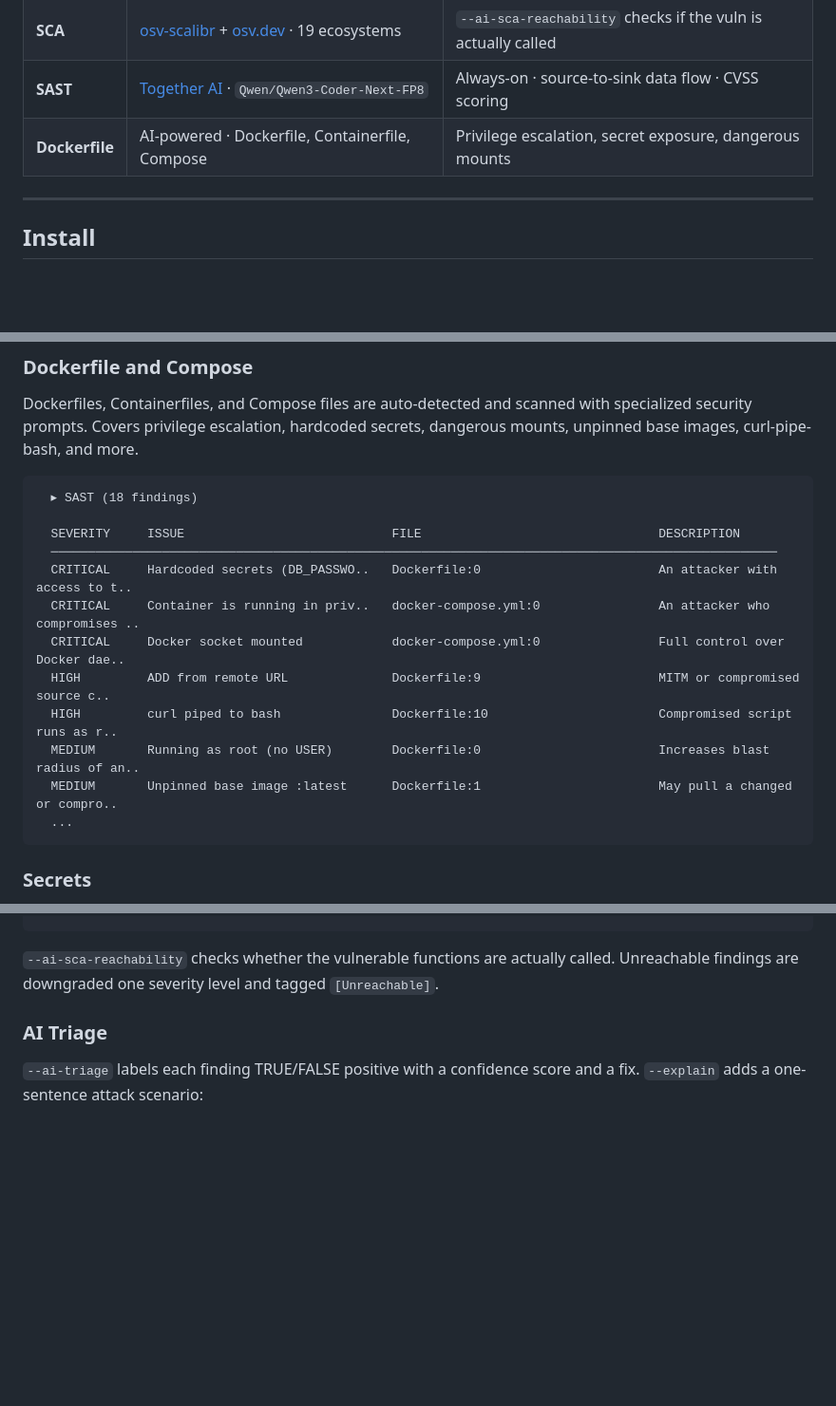
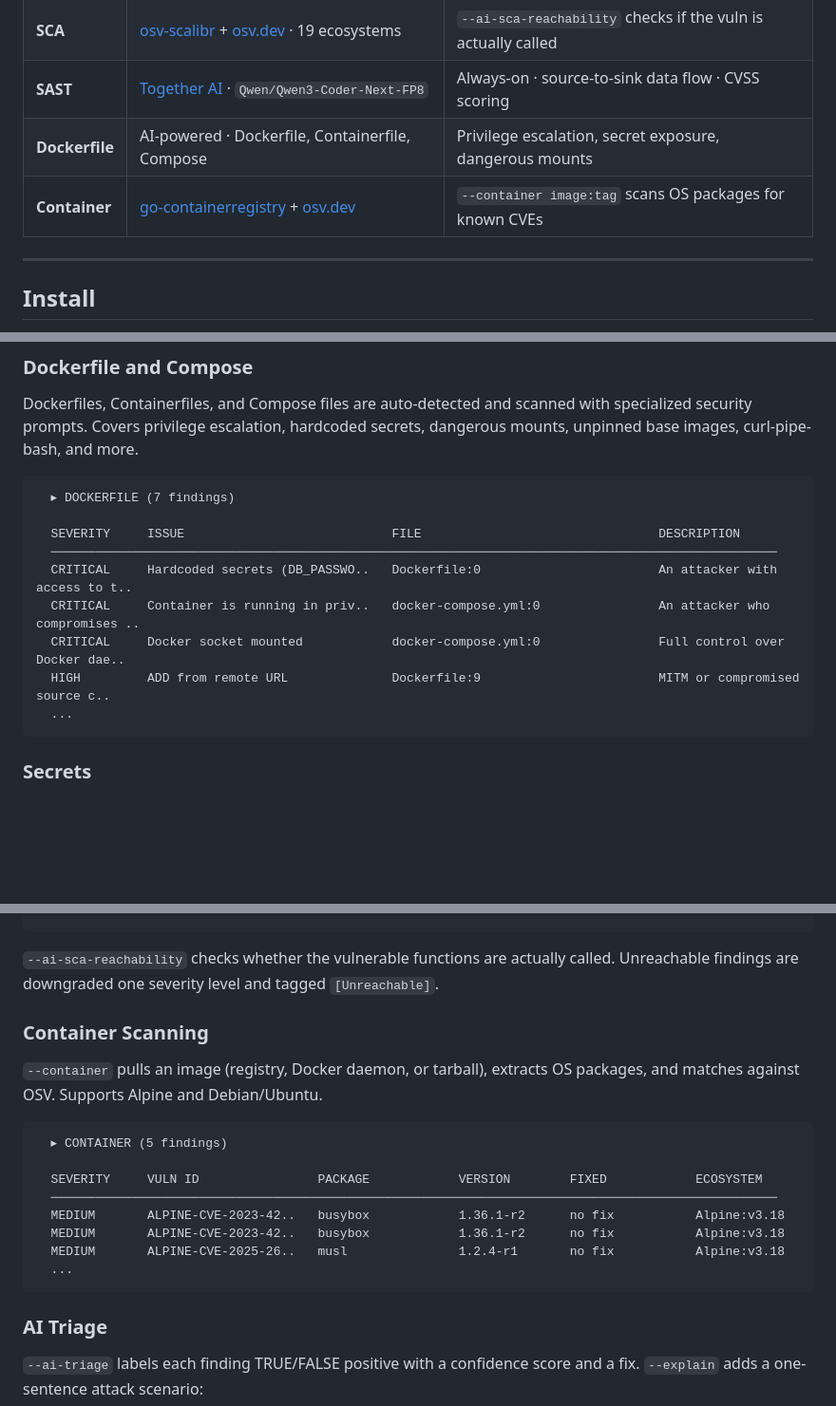
Before and after one commit to Shasheen8/Broly, a Markdown page: README.md, 3 parts joined by grey strips. Shown at 95% size. GitHub-like rendering; blank space fills up the shorter version.

Commit message:
add container scanning to readme with real output

````diff
--- a/README.md
+++ b/README.md
@@ -33,6 +33,7 @@ Broly runs three security scanners in parallel on your codebase and delivers res
 | **SCA** | [osv-scalibr](https://github.com/google/osv-scalibr) + [osv.dev](https://osv.dev) · 19 ecosystems | `--ai-sca-reachability` checks if the vuln is actually called |
 | **SAST** | [Together AI](https://together.ai) · `Qwen/Qwen3-Coder-Next-FP8` | Always-on · source-to-sink data flow · CVSS scoring |
 | **Dockerfile** | AI-powered · Dockerfile, Containerfile, Compose | Privilege escalation, secret exposure, dangerous mounts |
+| **Container** | [go-containerregistry](https://github.com/google/go-containerregistry) + [osv.dev](https://osv.dev) | `--container image:tag` scans OS packages for known CVEs |
 
 ---
 
@@ -128,7 +129,7 @@ Each file is sent to `Qwen/Qwen3-Coder-Next-FP8` with a structured security prom
 Dockerfiles, Containerfiles, and Compose files are auto-detected and scanned with specialized security prompts. Covers privilege escalation, hardcoded secrets, dangerous mounts, unpinned base images, curl-pipe-bash, and more.
 
 ```
-  ▸ SAST (18 findings)
+  ▸ DOCKERFILE (7 findings)
 
   SEVERITY     ISSUE                            FILE                                DESCRIPTION
   ──────────────────────────────────────────────────────────────────────────────────────────────────
@@ -136,9 +137,6 @@ Dockerfiles, Containerfiles, and Compose files are auto-detected and scanned wit
   CRITICAL     Container is running in priv..   docker-compose.yml:0                An attacker who compromises ..
   CRITICAL     Docker socket mounted            docker-compose.yml:0                Full control over Docker dae..
   HIGH         ADD from remote URL              Dockerfile:9                        MITM or compromised source c..
-  HIGH         curl piped to bash               Dockerfile:10                       Compromised script runs as r..
-  MEDIUM       Running as root (no USER)        Dockerfile:0                        Increases blast radius of an..
-  MEDIUM       Unpinned base image :latest      Dockerfile:1                        May pull a changed or compro..
   ...
 ```
 
@@ -176,6 +174,21 @@ With `--ai-filter-secrets`: `✔ No findings detected. Clean scan!`
 ```
 
 `--ai-sca-reachability` checks whether the vulnerable functions are actually called. Unreachable findings are downgraded one severity level and tagged `[Unreachable]`.
+
+### Container Scanning
+
+`--container` pulls an image (registry, Docker daemon, or tarball), extracts OS packages, and matches against OSV. Supports Alpine and Debian/Ubuntu.
+
+```
+  ▸ CONTAINER (5 findings)
+
+  SEVERITY     VULN ID                PACKAGE            VERSION        FIXED            ECOSYSTEM
+  ──────────────────────────────────────────────────────────────────────────────────────────────────
+  MEDIUM       ALPINE-CVE-2023-42..   busybox            1.36.1-r2      no fix           Alpine:v3.18
+  MEDIUM       ALPINE-CVE-2023-42..   busybox            1.36.1-r2      no fix           Alpine:v3.18
+  MEDIUM       ALPINE-CVE-2025-26..   musl               1.2.4-r1       no fix           Alpine:v3.18
+  ...
+```
 
 ### AI Triage
 
````
